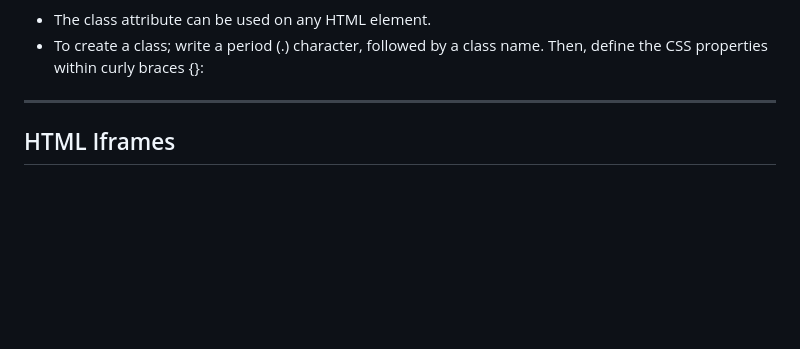
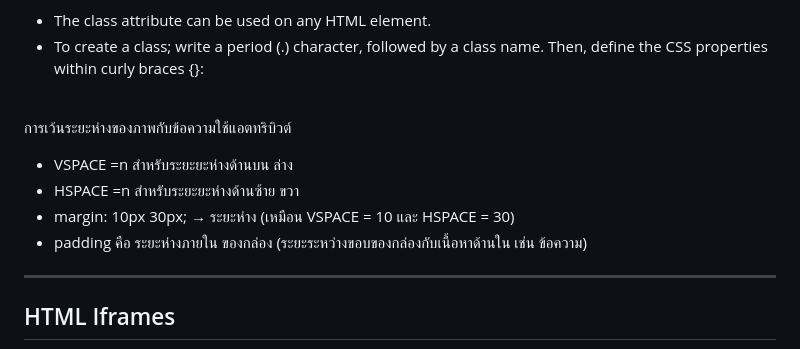
Before and after one commit to Minkkies/HtmlTutorial1, a Markdown page: Note/Basic Html.md, the part around the change. GitHub-like rendering; blank space fills up the shorter version.

Commit message:
add element html
in sec

```diff
--- a/Note/Basic Html.md
+++ b/Note/Basic Html.md
@@ -277,7 +277,12 @@ div {
 }
 </style>
 <div>I am a div</div>
-ถ้าประกาศไว้ข้างบนทุกตัวบล็อคที่ใส่ div จะมีสี-->
+ถ้าประกาศไว้ข้างบนทุกตัวบล็อคที่ใส่ div จะมีสี--> <br>
+การเว้นระยะห่างของภาพกับข้อความใช้แอตทริบิวต์
+ * VSPACE =n สำหรับระยะยะห่างด้านบน ล่าง
+ * HSPACE =n สำหรับระยะยะห่างด้านซ้าย ขวา<br>
+ * margin: 10px 30px; → ระยะห่าง (เหมือน VSPACE = 10 และ HSPACE = 30)
+ * padding คือ ระยะห่างภายใน ของกล่อง (ระยะระหว่างขอบของกล่องกับเนื้อหาด้านใน เช่น ข้อความ)
 
 <hr>
 
```
